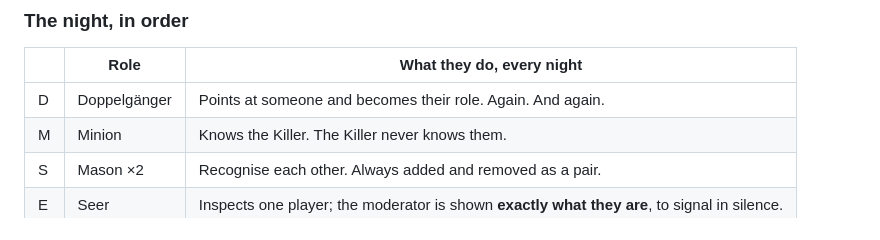
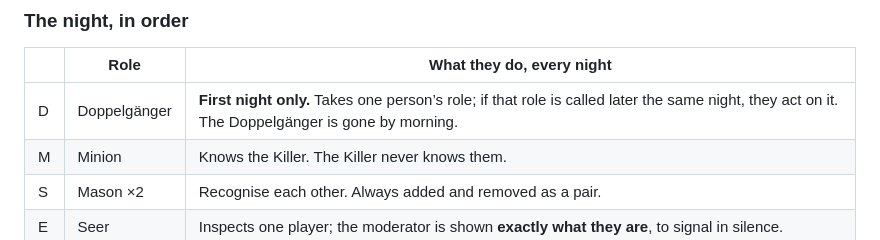
Before and after one commit to e0190/the-killer-tv, a Markdown page: README.md, the part around the change. Rendered like a GitHub page.

Commit message:
auto-sync 2026-08-13 14:16:21

```diff
--- a/README.md
+++ b/README.md
@@ -75,7 +75,7 @@ without eyes opening.
 
 | | Role | What they do, every night |
 | --- | --- | --- |
-| D | Doppelgänger | Points at someone and becomes their role. Again. And again. |
+| D | Doppelgänger | **First night only.** Takes one person’s role; if that role is called later the same night, they act on it. The Doppelgänger is gone by morning. |
 | M | Minion | Knows the Killer. The Killer never knows them. |
 | S | Mason ×2 | Recognise each other. Always added and removed as a pair. |
 | E | Seer | Inspects one player; the moderator is shown **exactly what they are**, to signal in silence. |
```
